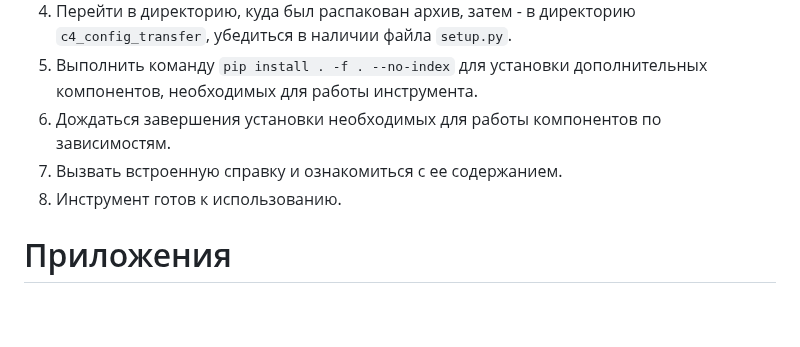
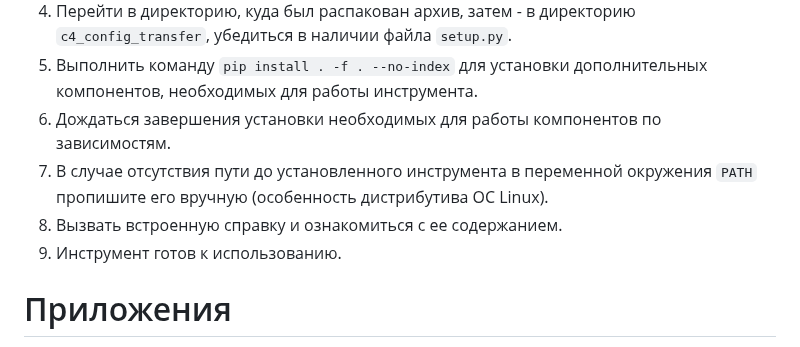
Before and after one commit to itseccode/c4_tools, a Markdown page: c4_config_transfer/README.md, the part around the change. Drawn GitHub-style; blank space fills up the shorter version.

```diff
--- a/c4_config_transfer/README.md
+++ b/c4_config_transfer/README.md
@@ -55,8 +55,9 @@
 4. Перейти в директорию, куда был распакован архив, затем - в директорию `c4_config_transfer`, убедиться в наличии файла `setup.py`.
 5. Выполнить команду `pip install . -f . --no-index` для установки дополнительных компонентов, необходимых для работы инструмента.
 6. Дождаться завершения установки необходимых для работы компонентов по зависимостям.
-7. Вызвать встроенную справку и ознакомиться с ее содержанием.
-8. Инструмент готов к использованию.
+7. В случае отсутствия пути до установленного инструмента в переменной окружения `PATH` пропишите его вручную (особенность дистрибутива ОС Linux).
+8. Вызвать встроенную справку и ознакомиться с ее содержанием.
+9. Инструмент готов к использованию.
 
 # Приложения
 
```
